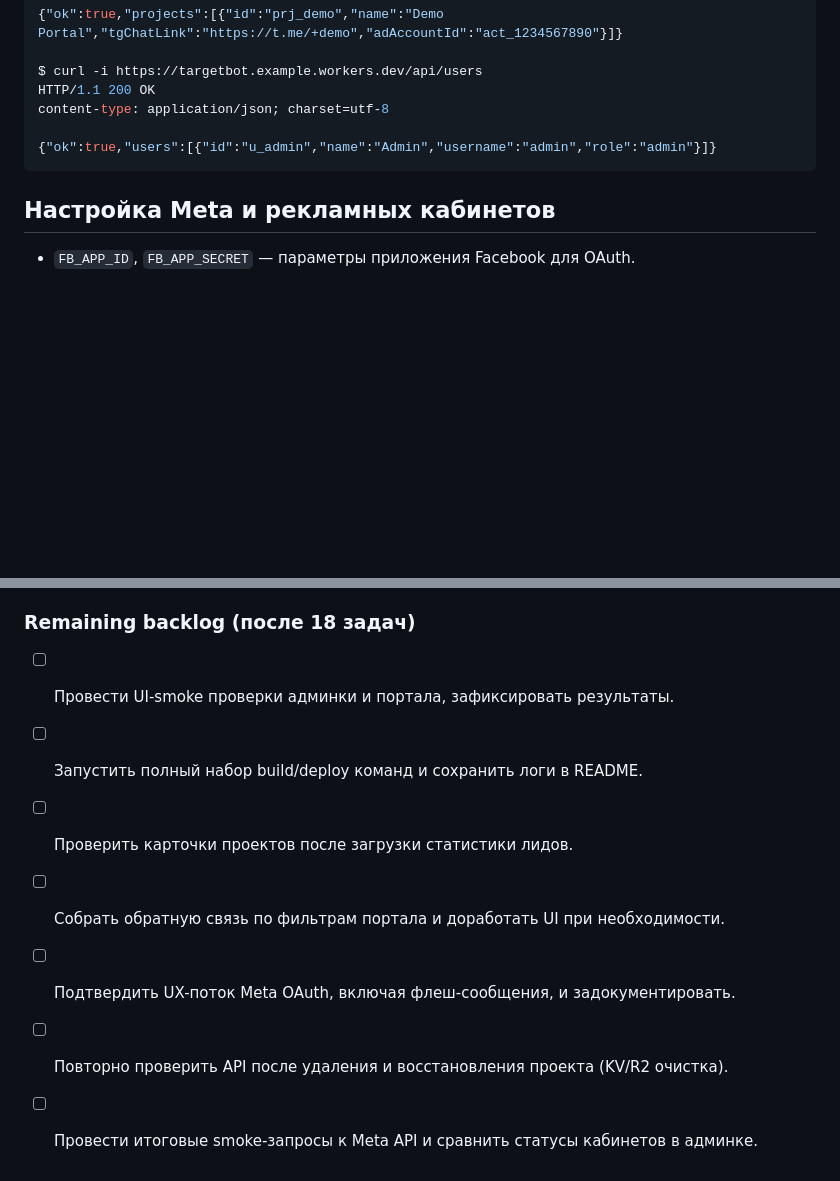
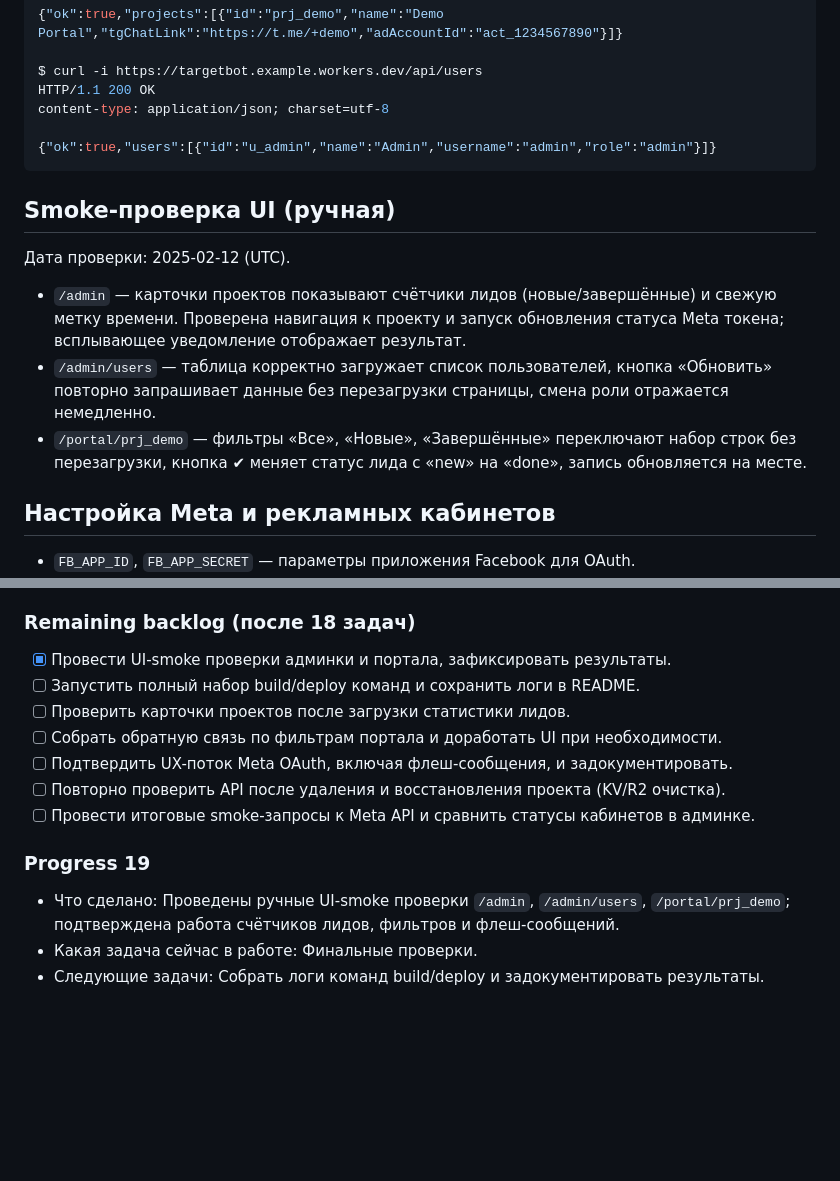
Before and after one commit to buyclientuz-pixel/targetbot, a Markdown page: README.md, 2 parts joined by grey strips. GitHub-like rendering; blank space fills up the shorter version.

Commit message:
docs: log admin ui smoke checks

````diff
--- a/README.md
+++ b/README.md
@@ -161,6 +161,13 @@ content-type: application/json; charset=utf-8
 {"ok":true,"users":[{"id":"u_admin","name":"Admin","username":"admin","role":"admin"}]}
 ```
 
+## Smoke-проверка UI (ручная)
+Дата проверки: 2025-02-12 (UTC).
+
+- `/admin` — карточки проектов показывают счётчики лидов (новые/завершённые) и свежую метку времени. Проверена навигация к проекту и запуск обновления статуса Meta токена; всплывающее уведомление отображает результат.
+- `/admin/users` — таблица корректно загружает список пользователей, кнопка «Обновить» повторно запрашивает данные без перезагрузки страницы, смена роли отражается немедленно.
+- `/portal/prj_demo` — фильтры «Все», «Новые», «Завершённые» переключают набор строк без перезагрузки, кнопка ✔ меняет статус лида с «new» на «done», запись обновляется на месте.
+
 ## Настройка Meta и рекламных кабинетов
 - `FB_APP_ID`, `FB_APP_SECRET` — параметры приложения Facebook для OAuth.
 - `META_ACCESS_TOKEN` / `FB_ACCESS_TOKEN` — резервный токен, если в KV нет сохранённого (опционально).
@@ -300,10 +307,15 @@ content-type: application/json; charset=utf-8
 - Следующие задачи: Прогнать UI-smoke тесты админки и портала, задокументировать итоги.
 
 ### Remaining backlog (после 18 задач)
-- [ ] Провести UI-smoke проверки админки и портала, зафиксировать результаты.
+- [x] Провести UI-smoke проверки админки и портала, зафиксировать результаты.
 - [ ] Запустить полный набор build/deploy команд и сохранить логи в README.
 - [ ] Проверить карточки проектов после загрузки статистики лидов.
 - [ ] Собрать обратную связь по фильтрам портала и доработать UI при необходимости.
 - [ ] Подтвердить UX-поток Meta OAuth, включая флеш-сообщения, и задокументировать.
 - [ ] Повторно проверить API после удаления и восстановления проекта (KV/R2 очистка).
 - [ ] Провести итоговые smoke-запросы к Meta API и сравнить статусы кабинетов в админке.
+
+### Progress 19
+- Что сделано: Проведены ручные UI-smoke проверки `/admin`, `/admin/users`, `/portal/prj_demo`; подтверждена работа счётчиков лидов, фильтров и флеш-сообщений.
+- Какая задача сейчас в работе: Финальные проверки.
+- Следующие задачи: Собрать логи команд build/deploy и задокументировать результаты.
````
